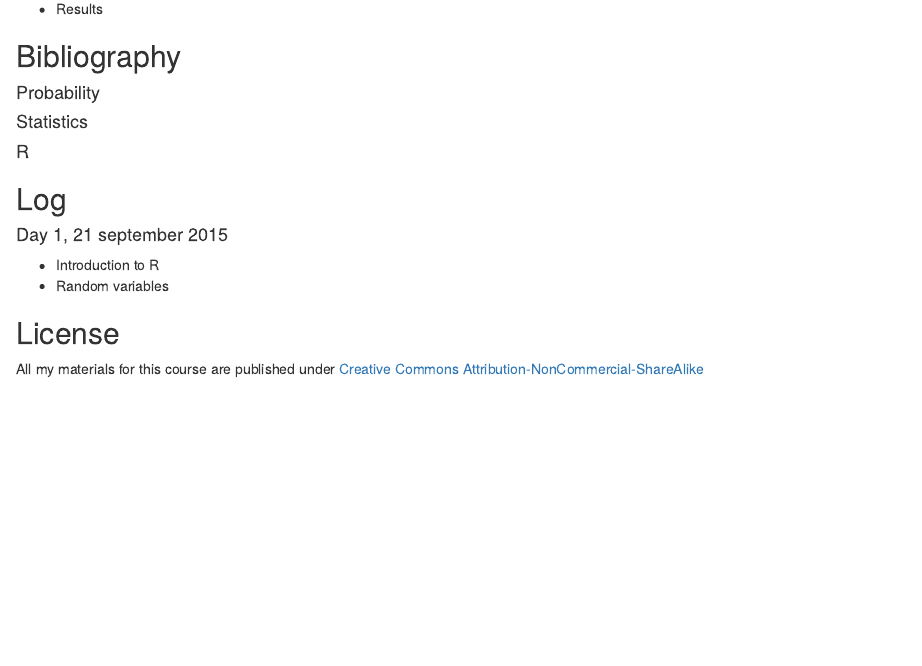
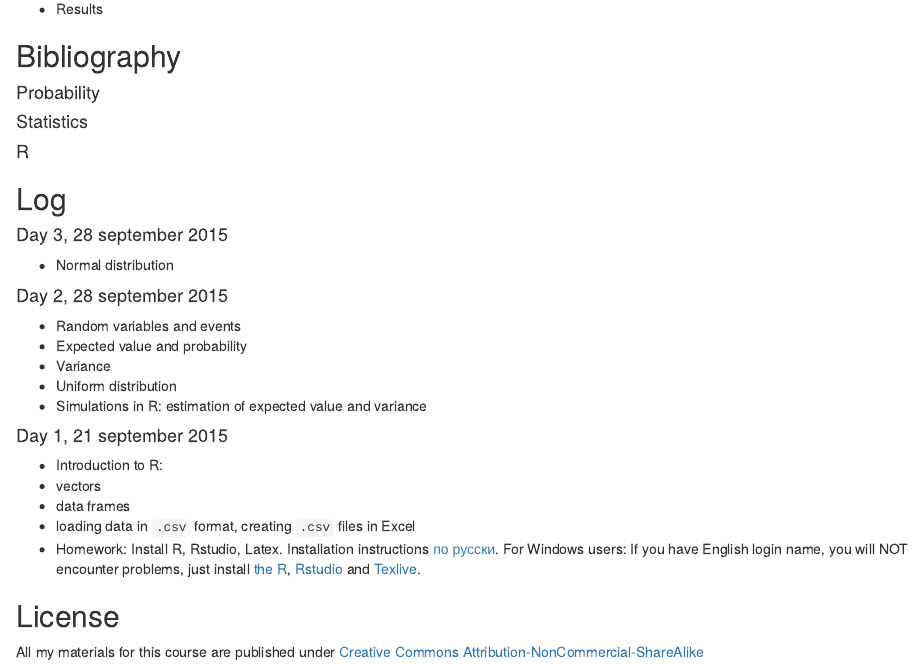
Before and after one commit to bdemeshev/sa621, an R Markdown document (index.Rmd): the page in a window 1100 px wide, from 120 px down. The pictures show the output file index.html that the author committed with the source, opened offline.

Commit message:
log 1, 2

```diff
--- a/index.Rmd
+++ b/index.Rmd
@@ -19,9 +19,23 @@ lang: russian
 
 ## Log
 
+#### Day 3, 28 september 2015
+* Normal distribution
+
+
+#### Day 2, 28 september 2015
+* Random variables and events
+* Expected value and probability
+* Variance
+* Uniform distribution
+* Simulations in R: estimation of expected value and variance
+
 #### Day 1, 21 september 2015
-* Introduction to R
-* Random variables
+* Introduction to R:
+  * vectors
+  * data frames
+  * loading data in `.csv` format, creating `.csv` files in Excel
+* Homework: Install R, Rstudio, Latex. Installation instructions [по русски](https://github.com/bdemeshev/em301/wiki/R). For Windows users: If you have English login name, you will NOT encounter problems, just install [the R](https://cran.rstudio.com/), [Rstudio](https://www.rstudio.com/products/rstudio/download/) and [Texlive](https://www.tug.org/texlive/acquire-netinstall.html).
 
 
 ## License
```
Also changed, not shown: index.html.
